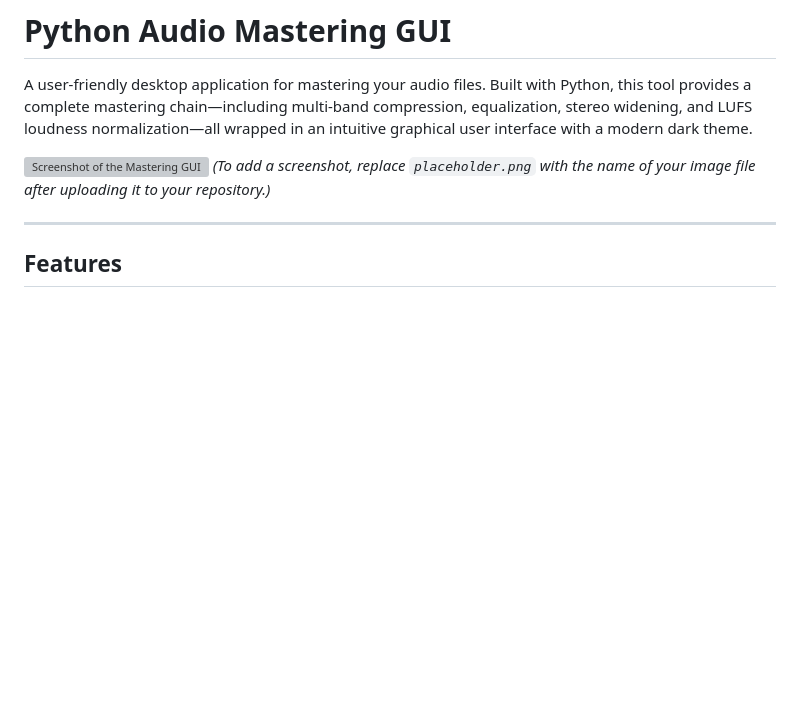
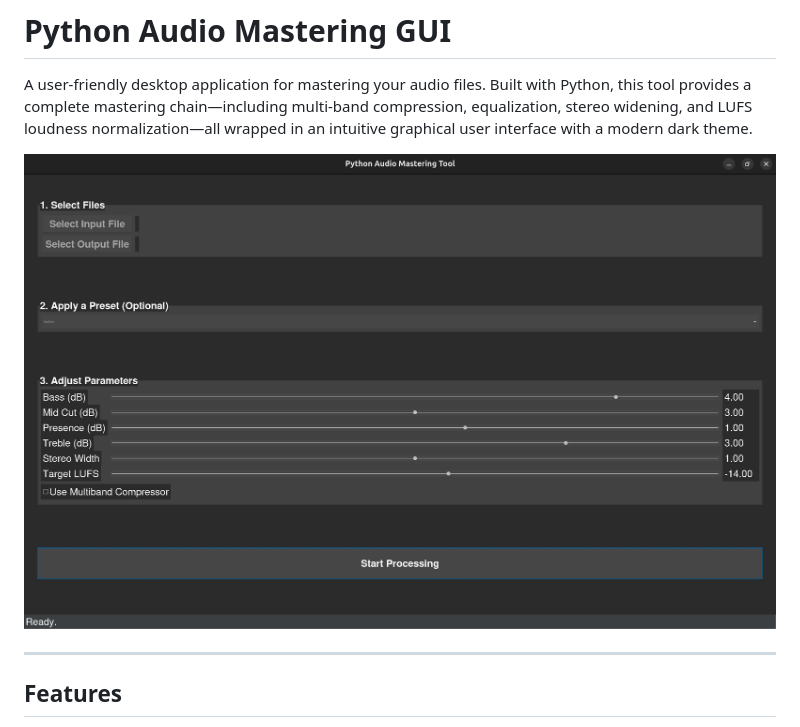
Before and after one commit to theouterlimitz/Python-Audio-Mastering, a Markdown page: README.md, the part around the change. Rendered like a GitHub page; blank space fills up the shorter version; grey boxes are pictures that could not be loaded.

Commit message:
Change placeholder image to actual screenshot
Updated the screenshot in the README file.

```diff
--- a/README.md
+++ b/README.md
@@ -2,8 +2,7 @@
 
 A user-friendly desktop application for mastering your audio files. Built with Python, this tool provides a complete mastering chain—including multi-band compression, equalization, stereo widening, and LUFS loudness normalization—all wrapped in an intuitive graphical user interface with a modern dark theme.
 
-![Screenshot of the Mastering GUI](placeholder.png)
-*(To add a screenshot, replace `placeholder.png` with the name of your image file after uploading it to your repository.)*
+![Screenshot of the Mastering GUI](screenshot_github.png)
 
 ---
 
```
